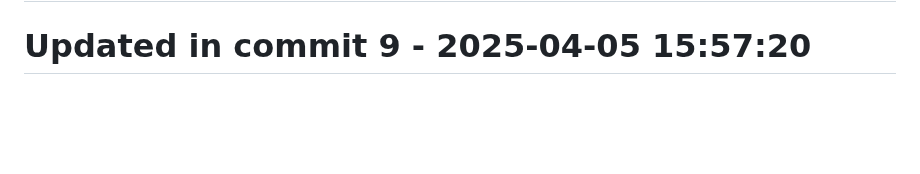
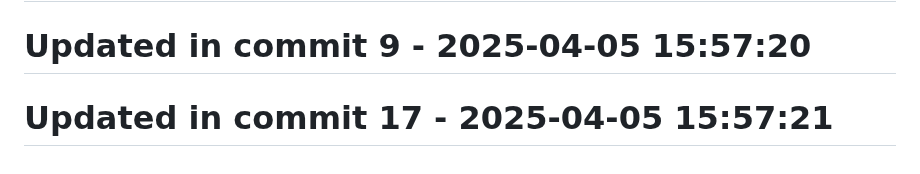
Before and after one commit to llamasearchai/llamalaw, a Markdown page: README.md, the part around the change. GitHub-like rendering; blank space fills up the shorter version.

Commit message:
fix: Resolve issue in README.md

```diff
--- a/README.md
+++ b/README.md
@@ -264,3 +264,5 @@ MIT License
 # Updated in commit 1 - 2025-04-05 15:57:20
 
 # Updated in commit 9 - 2025-04-05 15:57:20
+
+# Updated in commit 17 - 2025-04-05 15:57:21
```
